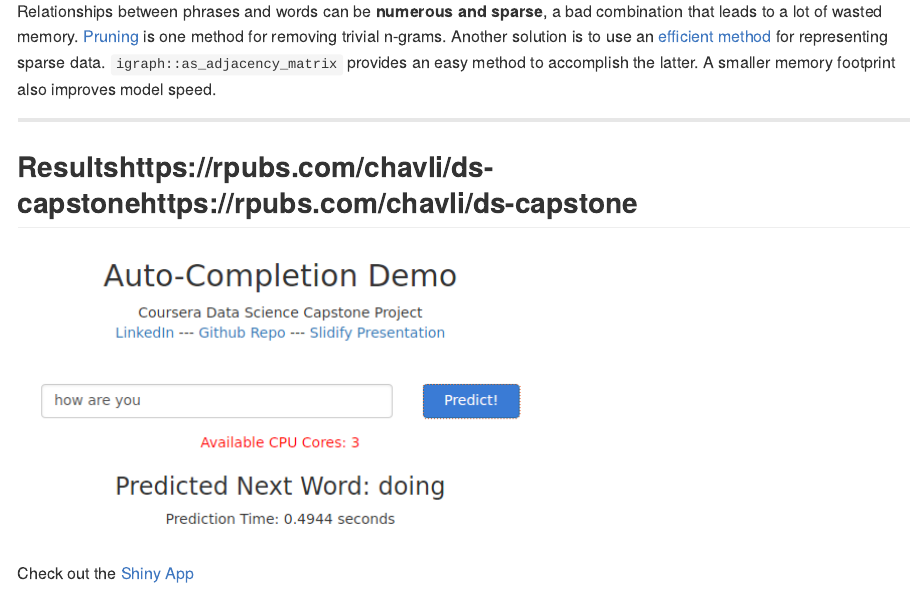
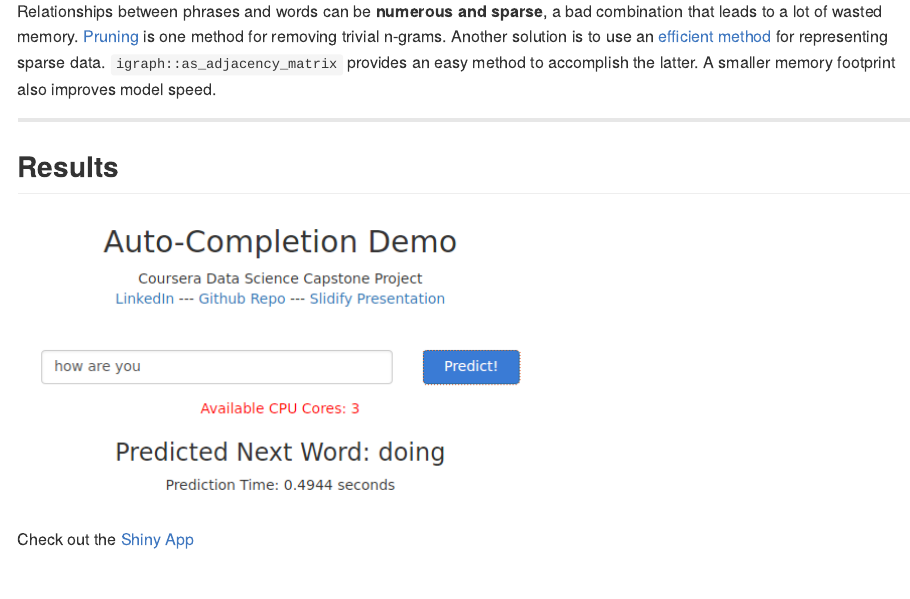
Before and after one commit to 1010101012101/DS_Capstone, an R Markdown document (index.Rmd): the page in a window 1100 px wide, from 1220 px down. The pictures show the output file index.md that the author committed with the source, drawn offline in the style of GitHub.

Commit message:
publishing deck

```diff
--- a/index.Rmd
+++ b/index.Rmd
@@ -63,7 +63,7 @@ footprint also improves model speed.
 
 ---
 
-## Resultshttps://rpubs.com/chavli/ds-capstonehttps://rpubs.com/chavli/ds-capstone
+## Results
 ![](images/shiny_app.png)
 
 Check out the [Shiny App](http://ec2-54-183-164-123.us-west-1.compute.amazonaws.com/text-prediction/)
```
Also changed, not shown: index.html, index.md.
